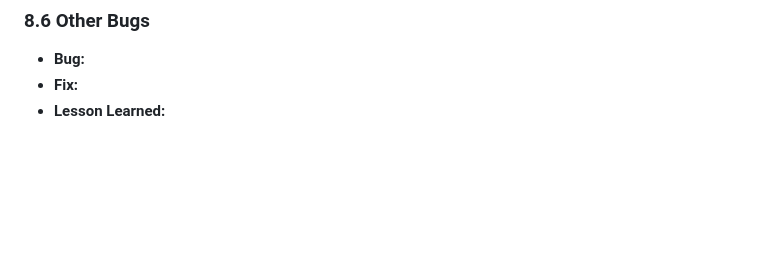
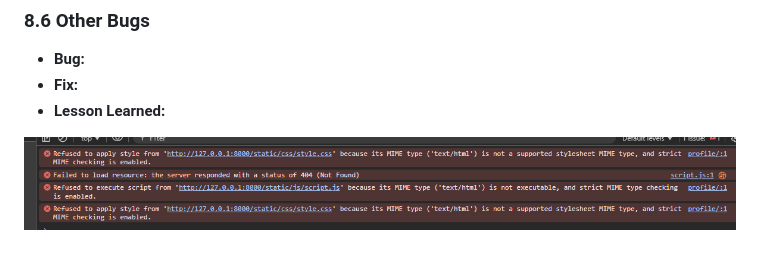
Before and after one commit to AxdeKlerk/Praise-The-Loud, a Markdown page: Debugging.md, the part around the change. Drawn GitHub-style; pictures changed too: image.png (added); blank space fills up the shorter version.

Commit message:
Add about.html and route the url patters and create the about function Add error message image to Debugging.md

```diff
--- a/Debugging.md
+++ b/Debugging.md
@@ -74,3 +74,6 @@ Below are the various bugs that I encountered along the way and how I fixed them
 - **Bug:**
 - **Fix:**
 - **Lesson Learned:**
+
+
+![static file error message in console](image.png)
```
Also changed, not shown: 7 other files.
